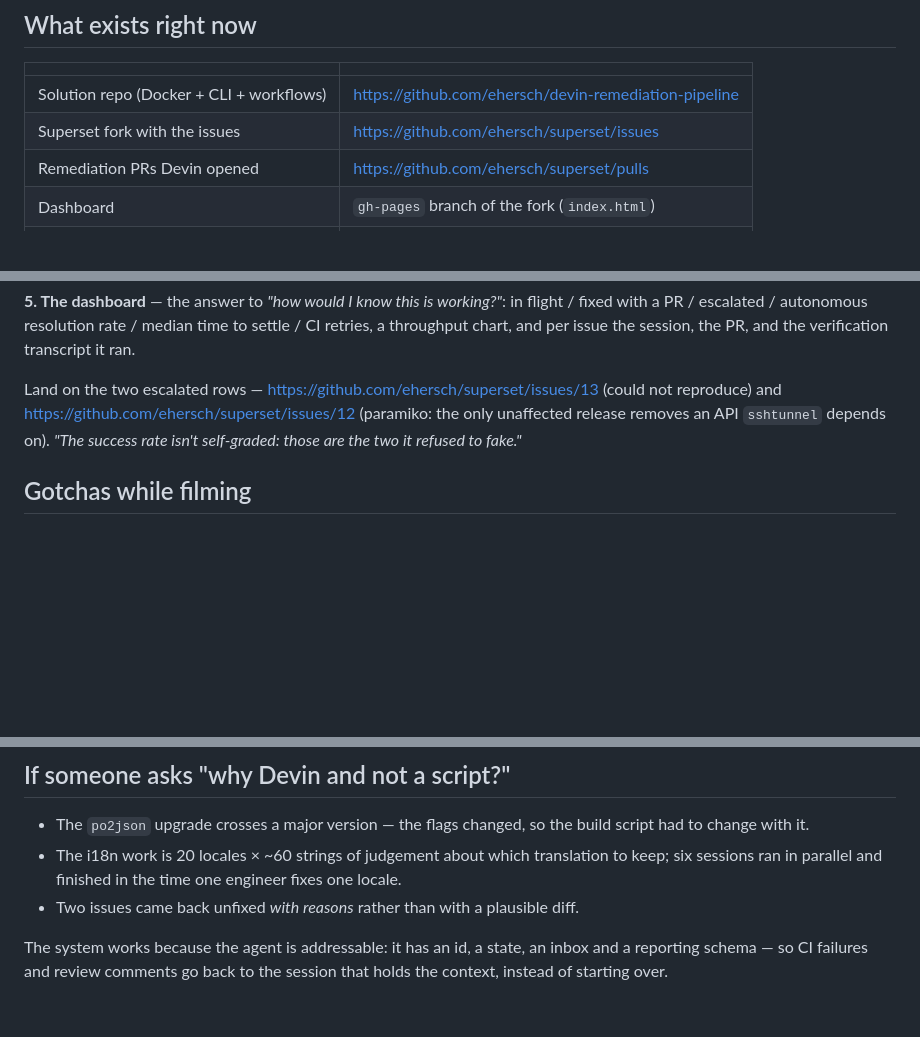
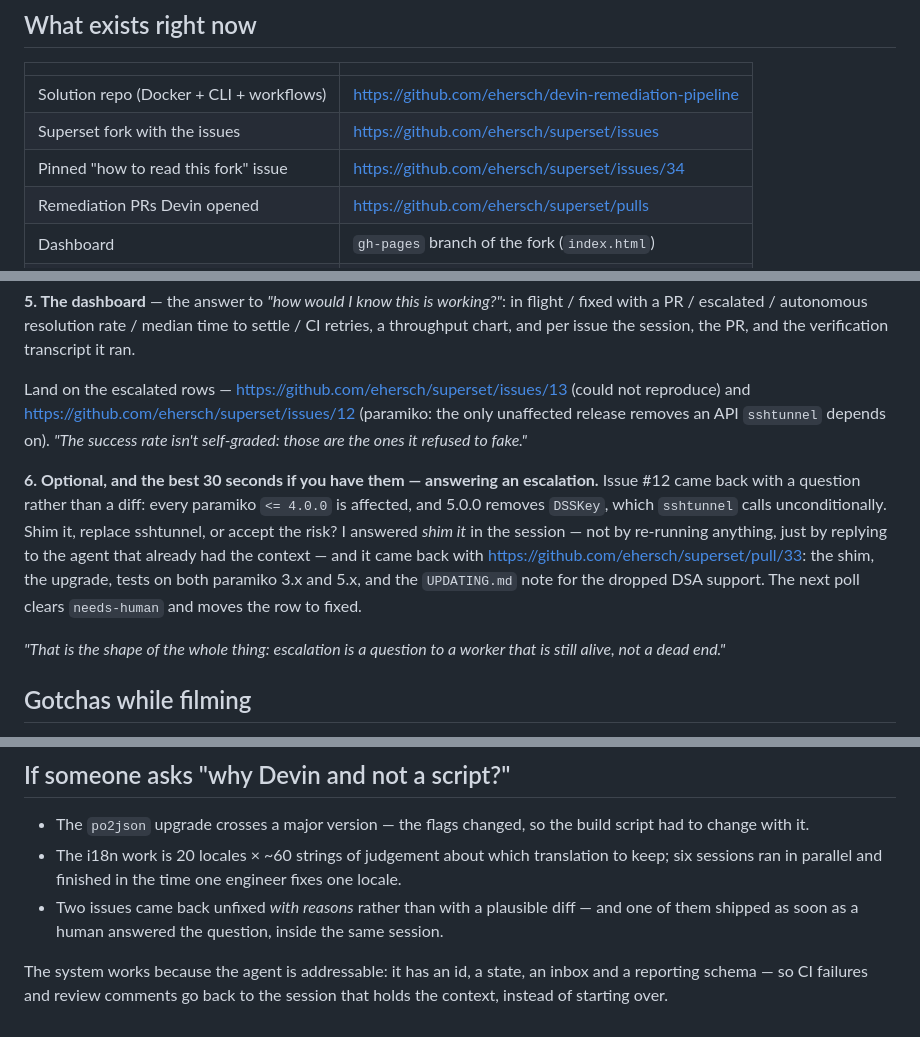
Before and after one commit to ehersch/devin-remediation-pipeline, a Markdown page: docs/DEMO.md, 3 parts joined by grey strips. GitHub-like rendering; blank space fills up the shorter version.

Commit message:
docs: add the answered-escalation beat and the pinned fork issue
Co-Authored-By: Devin AI <158243242+devin-ai-integration[bot]@users.noreply.github.com>

```diff
--- a/docs/DEMO.md
+++ b/docs/DEMO.md
@@ -17,6 +17,7 @@ pull requests, and a dashboard that answers "is this working?" in one glance.
 |---|---|
 | Solution repo (Docker + CLI + workflows) | https://github.com/ehersch/devin-remediation-pipeline |
 | Superset fork with the issues | https://github.com/ehersch/superset/issues |
+| Pinned "how to read this fork" issue | https://github.com/ehersch/superset/issues/34 |
 | Remediation PRs Devin opened | https://github.com/ehersch/superset/pulls |
 | Dashboard | `gh-pages` branch of the fork (`index.html`) |
 | Architecture diagram | [`architecture.png`](architecture.png) |
@@ -77,10 +78,23 @@ in flight / fixed with a PR / escalated / autonomous resolution rate / median
 time to settle / CI retries, a throughput chart, and per issue the session, the
 PR, and the verification transcript it ran.
 
-Land on the two escalated rows — https://github.com/ehersch/superset/issues/13
+Land on the escalated rows — https://github.com/ehersch/superset/issues/13
 (could not reproduce) and https://github.com/ehersch/superset/issues/12
 (paramiko: the only unaffected release removes an API `sshtunnel` depends on).
-*"The success rate isn't self-graded: those are the two it refused to fake."*
+*"The success rate isn't self-graded: those are the ones it refused to fake."*
+
+**6. Optional, and the best 30 seconds if you have them — answering an
+escalation.** Issue #12 came back with a question rather than a diff: every
+paramiko `<= 4.0.0` is affected, and 5.0.0 removes `DSSKey`, which
+`sshtunnel` calls unconditionally. Shim it, replace sshtunnel, or accept the
+risk? I answered *shim it* in the session — not by re-running anything, just by
+replying to the agent that already had the context — and it came back with
+https://github.com/ehersch/superset/pull/33: the shim, the upgrade, tests on
+both paramiko 3.x and 5.x, and the `UPDATING.md` note for the dropped DSA
+support. The next poll clears `needs-human` and moves the row to fixed.
+
+*"That is the shape of the whole thing: escalation is a question to a worker
+that is still alive, not a dead end."*
 
 ## Gotchas while filming
 
@@ -103,7 +117,9 @@ Land on the two escalated rows — https://github.com/ehersch/superset/issues/13
 - The i18n work is 20 locales × ~60 strings of judgement about which
   translation to keep; six sessions ran in parallel and finished in the time one
   engineer fixes one locale.
-- Two issues came back unfixed *with reasons* rather than with a plausible diff.
+- Two issues came back unfixed *with reasons* rather than with a plausible diff
+  — and one of them shipped as soon as a human answered the question, inside
+  the same session.
 
 The system works because the agent is addressable: it has an id, a state, an
 inbox and a reporting schema — so CI failures and review comments go back to the
```
